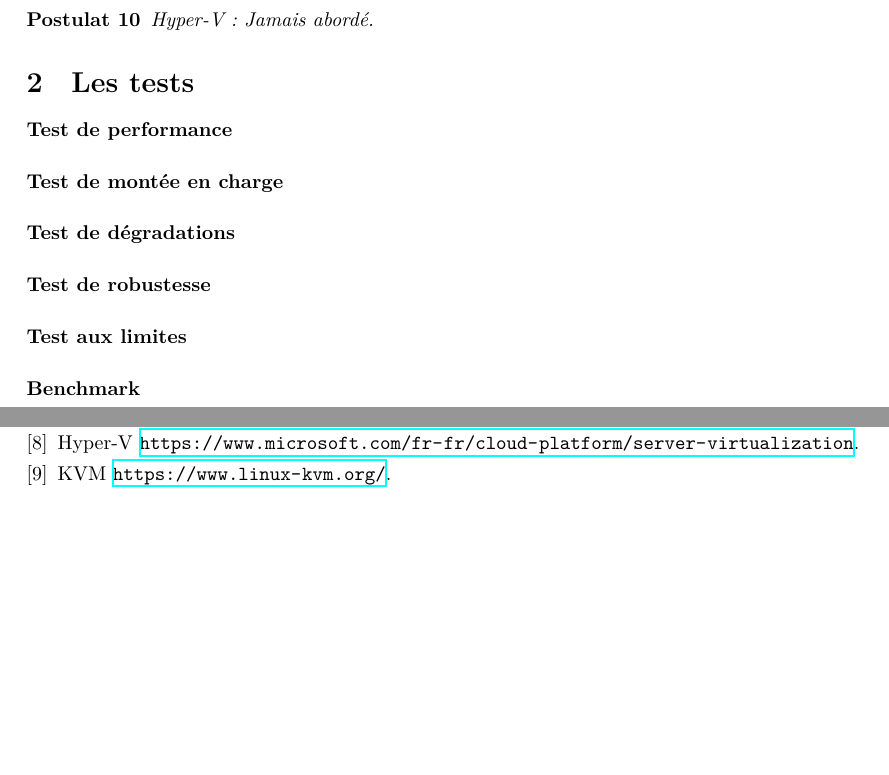
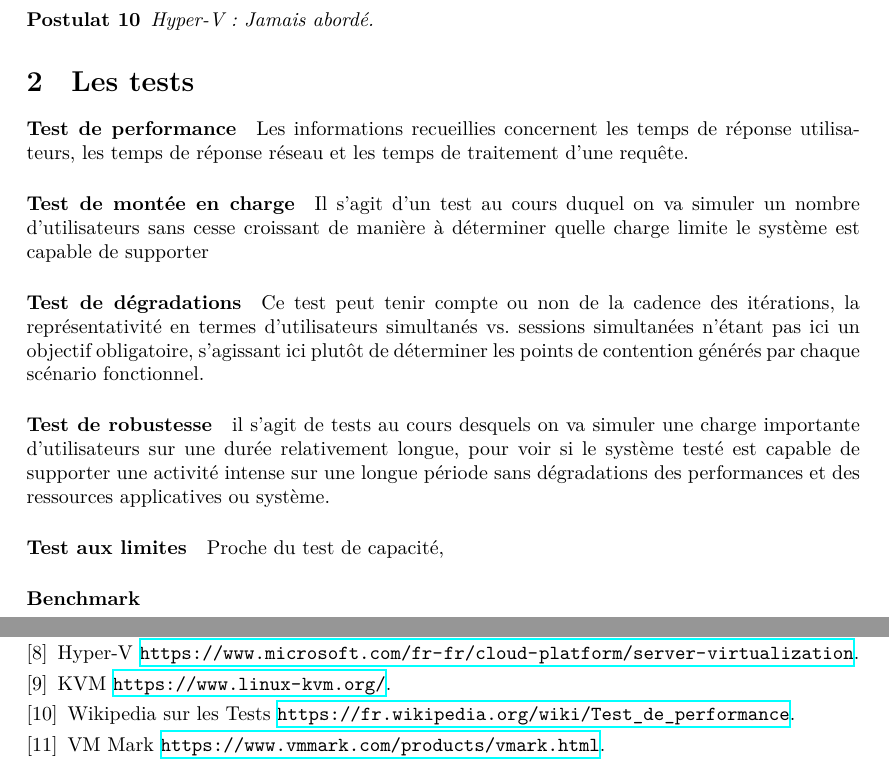
Before and after one commit to JoffreyHerard/Stage, a LaTeX document (4_04_2017/4_avril.tex): two parts of pages 2 and 3 of 3, joined at a grey line, cut so that both start at the same text, the shorter picture padded with empty space. Compiled offline with XeLaTeX.

Commit message:
Update Rendu J

```diff
--- a/4_04_2017/4_avril.tex
+++ b/4_04_2017/4_avril.tex
@@ -104,10 +104,15 @@ Hyper-V : Jamais abordé.
 
 \section{Les tests}
 \paragraph{Test de performance}
+ Les informations recueillies concernent les temps de réponse utilisateurs, les temps de réponse réseau et les temps de traitement d’une requête.
 \paragraph{Test de montée en charge}
+Il s'agit d'un test au cours duquel on va simuler un nombre d'utilisateurs sans cesse croissant de manière à déterminer quelle charge limite le système est capable de supporter
 \paragraph{Test de dégradations}
+ Ce test peut tenir compte ou non de la cadence des itérations, la représentativité en termes d'utilisateurs simultanés vs. sessions simultanées n'étant pas ici un objectif obligatoire, s'agissant ici plutôt de déterminer les points de contention générés par chaque scénario fonctionnel.
 \paragraph{Test de robustesse}
+ il s'agit de tests au cours desquels on va simuler une charge importante d'utilisateurs sur une durée relativement longue, pour voir si le système testé est capable de supporter une activité intense sur une longue période sans dégradations des performances et des ressources applicatives ou système.
 \paragraph{Test aux limites}
+Proche du test de capacité,
 \paragraph{Benchmark}
 \newpage
 \begin{thebibliography}{9}
@@ -139,6 +144,13 @@ Hyper-V : Jamais abordé.
    \bibitem{KVM}
          KVM
          \url{https://www.linux-kvm.org/}.
+   \bibitem{Wikipedia-Test}
+         Wikipedia sur les Tests
+         \url{https://fr.wikipedia.org/wiki/Test_de_performance}.
+   \bibitem{VMMark}
+         VM Mark
+         \url{https://www.vmmark.com/products/vmark.html}.
+
 
 \end{thebibliography}
 
```
Also changed, not shown: 4_04_2017/4_avril.pdf, 3 other files.
